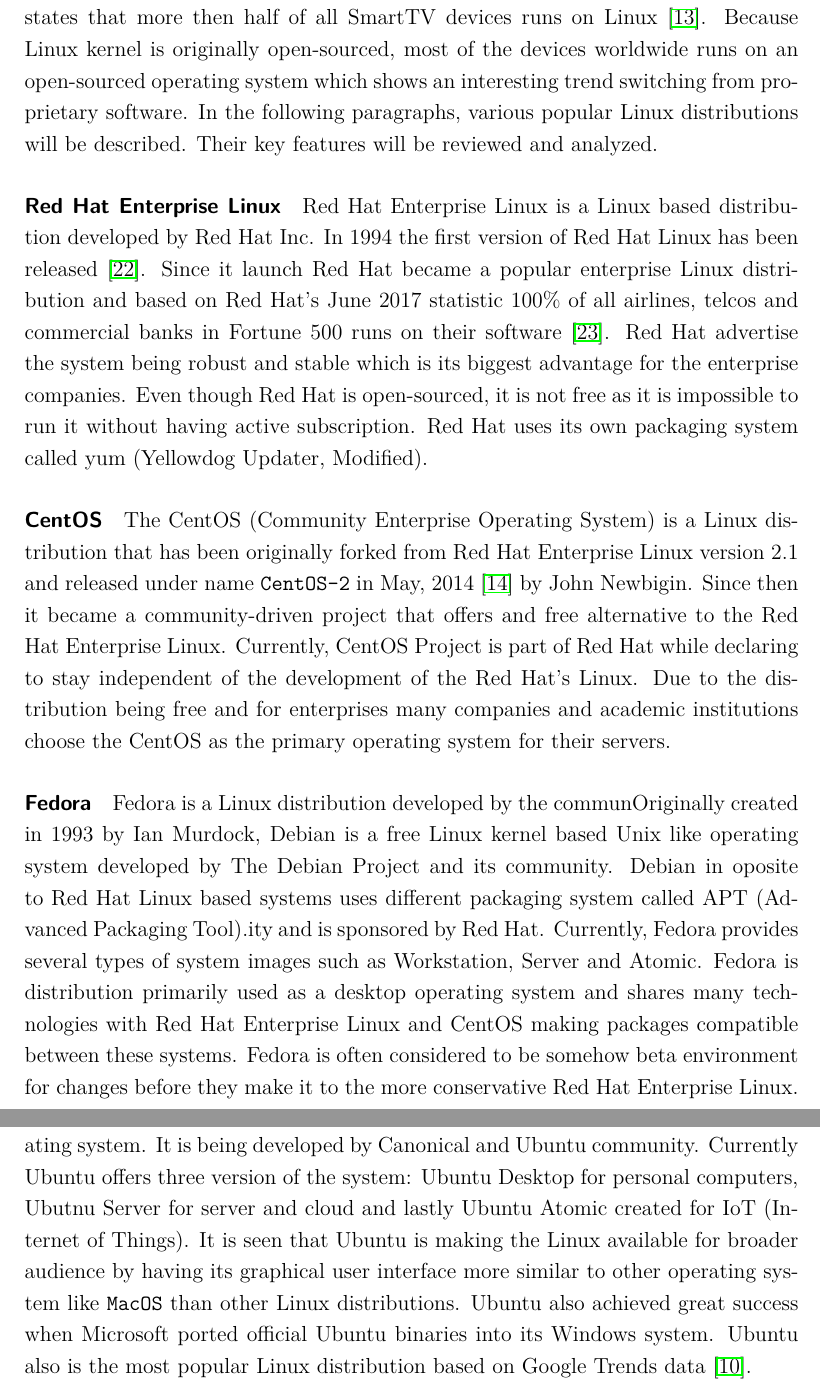
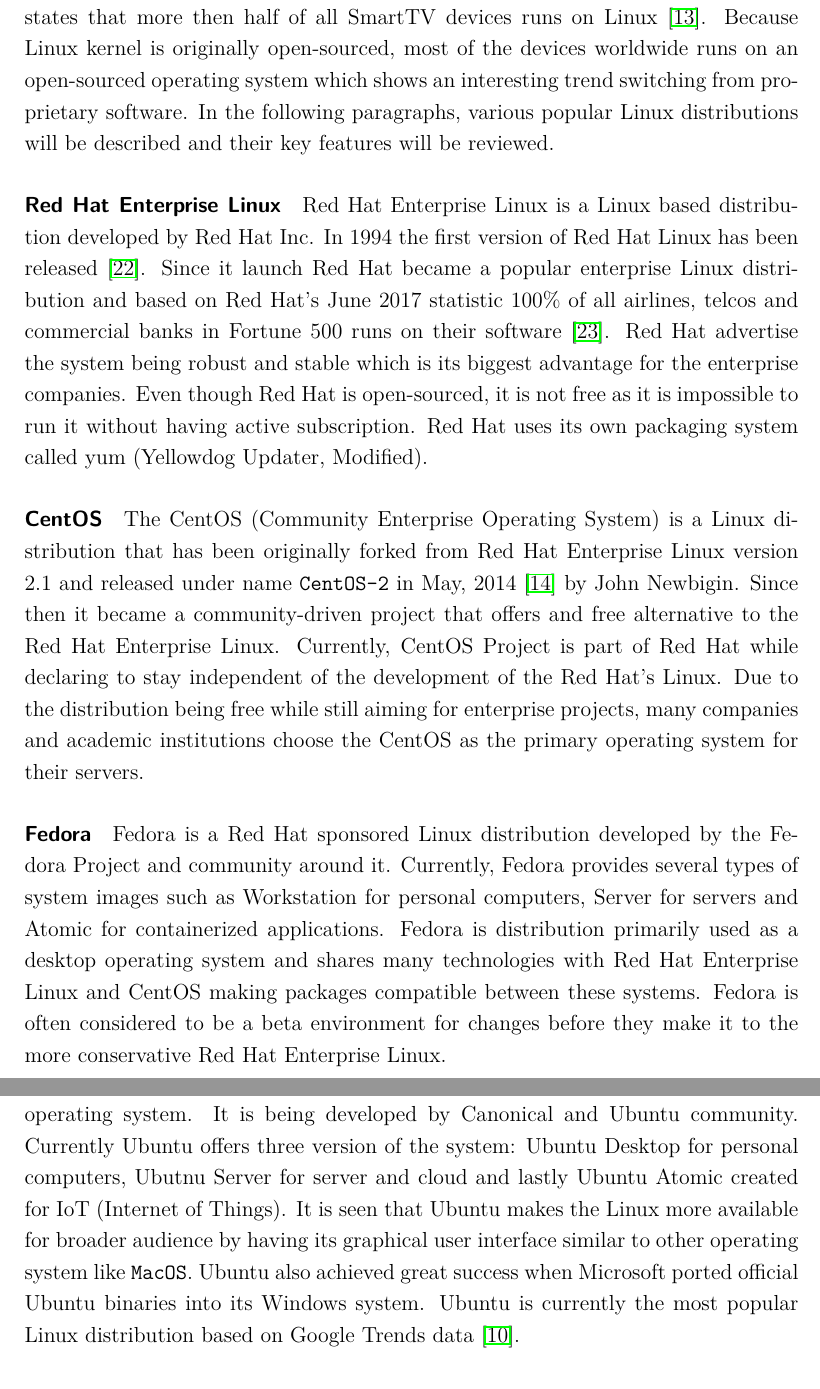
Before and after one commit to xxMAKMAKxx/diplomka, a LaTeX thesis (sablona_a_balicek-v303/sablona-prace.tex, which reads sablona_a_balicek-v303/text/reseni.tex, sablona_a_balicek-v303/variable.tex): two parts of pages 15 and 16 of 36, joined at a grey line, cut so that both start at the same text. Compiled offline with pdfLaTeX.

Commit message:
Chapter 3 reviewed

```diff
--- a/sablona_a_balicek-v303/text/reseni.tex
+++ b/sablona_a_balicek-v303/text/reseni.tex
@@ -84,18 +84,17 @@
 	\item Many well known applications are primarily developed for \texttt{Windows} or \texttt{MacOS} (though many open source variants of these applications exists on Linux).
 	\item Compatibility problems. Proprietary hardware can have issues with driver compatibility. Many hardware vendors are primarily focusing on \texttt{Windows} or \texttt{MacOS}.
 \end{itemize}
-asd\\
-Linux kernel can be found in majority of devices at the moment. According to StatCounter Global Stats, 41.63\% of the machines are running on Linux kernel while 36.23\% are running on Windows-based kernel as of September 2018 \cite{StatCounter}. The rise of Linux kernel is conditioned by raising Android popularity and in 2016 the StatCounter states Linux kernel based system had only 28.44\% market share while Windows had 48.42\% market share \cite{StatCounter}. Linux can be found also in great amount of devices from phones, desktops, servers to television or cars. Server \texttt{opensource.com} states that more then half of all SmartTV devices runs on Linux \cite{opensourcecom}. Because Linux kernel is originally open-sourced, most of the devices worldwide runs on an open-sourced operating system which shows an interesting trend switching from proprietary software. In the following paragraphs, various popular Linux distributions will be described. Their key features will be reviewed and analyzed.
+Linux kernel can be found in majority of devices at the moment. According to StatCounter Global Stats, 41.63\% of the machines are running on Linux kernel while 36.23\% are running on Windows-based kernel as of September 2018 \cite{StatCounter}. The rise of Linux kernel is conditioned by raising Android popularity and in 2016 the StatCounter states Linux kernel based system had only 28.44\% market share while Windows had 48.42\% market share \cite{StatCounter}. Linux can be found also in great amount of devices from phones, desktops, servers to television or cars. Server \texttt{opensource.com} states that more then half of all SmartTV devices runs on Linux \cite{opensourcecom}. Because Linux kernel is originally open-sourced, most of the devices worldwide runs on an open-sourced operating system which shows an interesting trend switching from proprietary software. In the following paragraphs, various popular Linux distributions will be described and their key features will be reviewed.
 \paragraph{Red Hat Enterprise Linux}
 Red Hat Enterprise Linux is a Linux based distribution developed by Red Hat Inc. In 1994 the first version of Red Hat Linux has been released \cite{rhhistory}. Since it launch Red Hat became a popular enterprise Linux distribution and based on Red Hat's June 2017 statistic 100\% of all airlines, telcos and commercial banks in Fortune 500 runs on their software \cite{rhtrusted}. Red Hat advertise the system being robust and stable which is its biggest advantage for the enterprise companies. Even though Red Hat is open-sourced, it is not free as it is impossible to run it without having active subscription. Red Hat uses its own packaging system called \zk{zkYUM} (\zkratkatext{zkYUM}).
 \paragraph{CentOS}
-The \zk{zkCENTOS} (\zkratkatext{zkCENTOS}) is a Linux distribution that has been originally forked from Red Hat Enterprise Linux version 2.1 and released under name \texttt{CentOS-2} in May, 2014 \cite{centosfirsts} by John Newbigin. Since then it became a community-driven project that offers and free alternative to the Red Hat Enterprise Linux. Currently, CentOS Project is part of Red Hat while declaring to stay independent of the development of the Red Hat's Linux. Due to the distribution being free and for enterprises many companies and academic institutions choose the CentOS as the primary operating system for their servers.
+The \zk{zkCENTOS} (\zkratkatext{zkCENTOS}) is a Linux distribution that has been originally forked from Red Hat Enterprise Linux version 2.1 and released under name \texttt{CentOS-2} in May, 2014 \cite{centosfirsts} by John Newbigin. Since then it became a community-driven project that offers and free alternative to the Red Hat Enterprise Linux. Currently, CentOS Project is part of Red Hat while declaring to stay independent of the development of the Red Hat's Linux. Due to the distribution being free while still aiming for enterprise projects, many companies and academic institutions choose the CentOS as the primary operating system for their servers.
 \paragraph{Fedora}
-Fedora is a Linux distribution developed by the communOriginally created in 1993 by Ian Murdock, Debian is a free Linux kernel based Unix like operating system developed by The Debian Project and its community. Debian in oposite to Red Hat Linux based systems uses different packaging system called \zk{zkAPT} (\zkratkatext{zkAPT}).ity and is sponsored by Red Hat. Currently, Fedora provides several types of system images such as Workstation, Server and Atomic. Fedora is distribution primarily used as a desktop operating system and shares many technologies with Red Hat Enterprise Linux and CentOS making packages compatible between these systems. Fedora is often considered to be somehow beta environment for changes before they make it to the more conservative Red Hat Enterprise Linux.
+Fedora is a Red Hat sponsored Linux distribution developed by the Fedora Project and community around it. Currently, Fedora provides several types of system images such as Workstation for personal computers, Server for servers and Atomic for containerized applications. Fedora is distribution primarily used as a desktop operating system and shares many technologies with Red Hat Enterprise Linux and CentOS making packages compatible between these systems. Fedora is often considered to be a beta environment for changes before they make it to the more conservative Red Hat Enterprise Linux.
 \paragraph{Debian}
 Originally created in 1993 by Ian Murdock, Debian is a free Linux kernel based Unix like operating system developed by The Debian Project and its community. Debian in oposite to Red Hat Linux based systems uses different packaging system called \zk{zkAPT} (\zkratkatext{zkAPT}). In February 2016 the repositories of Debian consisted of 50007 binary packages \cite{debianfifty}. Debian is popular server distribution and in 2012 it was named by PCWorld magazine the most popular distribution for web servers \cite{debianpopular}.
 \paragraph{Ubuntu}
-Ubuntu is a free and open-source Linux distribution based on Debian operating system. It is being developed by 	Canonical and Ubuntu community. Currently Ubuntu offers three version of the system: Ubuntu Desktop for personal computers, Ubutnu Server for server and cloud and lastly Ubuntu Atomic created for \zk{zkIOT} (\zkratkatext{zkIOT}). It is seen that Ubuntu is making the Linux available for broader audience by having its graphical user interface more similar to other operating system like \texttt{MacOS} than other Linux distributions. Ubuntu also achieved great success when Microsoft ported official Ubuntu binaries into its Windows system. Ubuntu also is the most popular Linux distribution based on Google Trends data \cite{linuxtrends}.
+Ubuntu is a free and open-source Linux distribution based on Debian operating system. It is being developed by 	Canonical and Ubuntu community. Currently Ubuntu offers three version of the system: Ubuntu Desktop for personal computers, Ubutnu Server for server and cloud and lastly Ubuntu Atomic created for \zk{zkIOT} (\zkratkatext{zkIOT}). It is seen that Ubuntu makes the Linux more available for broader audience by having its graphical user interface similar to other operating system like \texttt{MacOS}. Ubuntu also achieved great success when Microsoft ported official Ubuntu binaries into its Windows system. Ubuntu is currently the most popular Linux distribution based on Google Trends data \cite{linuxtrends}.
 \chapter{Virtualization}
 \label{chapter:Virtualization}
 Virtualization is an alternative to the traditional architecture. Comparison schema between virtualization and traditional architecture can be found in  Figure~\ref{fig:virtschema}. The traditional architecture consist of a hardware, operating system on the host and the applications running on it. The applications needs to be compatible with the operating system to be able to run on it. On the other hand, virtualization is a layer over the hosting operating system and offers an interface for the guest operating system to use by emulating various resources such as disk, network usb and many more. Guest operating system are operating systems of the virtual hosts running on the hypervisor. Hypervisor is providing resources to each virtual host. This enables better resource handling since all the virtual machines share same resources and theoretically have access to much higher computing power. Another advantage is backward compatibility as various operating systems of a kind can be running one one host. Example is legacy version of a system that is no more compatible with current hardware but is compatible with the virtualization software. This can be particular useful for institutions that requires extremely stable well tested software running on legacy system. Next feature is high availability. If a virtual host crashes, many virtualization software are capable to migrate the run-time data to another virtual host live time. This can be crucial feature for any critical applications. On bare-metal hosts this can be solved by using for example clustered hosts.\\
--- a/sablona_a_balicek-v303/variable.tex
+++ b/sablona_a_balicek-v303/variable.tex
@@ -35,6 +35,8 @@
 
 \hyphenation{repository}
 \hyphenation{PlanetLab}
+\hyphenation{o-pe-ra-ting}
+\hyphenation{di-stri-bu-tion}
 
 \usepackage{url}
 
```
Also changed, not shown: sablona_a_balicek-v303/sablona-prace.pdf, sablona_a_balicek-v303/text/reseni.tex (8 more changed lines), 3 other files.
